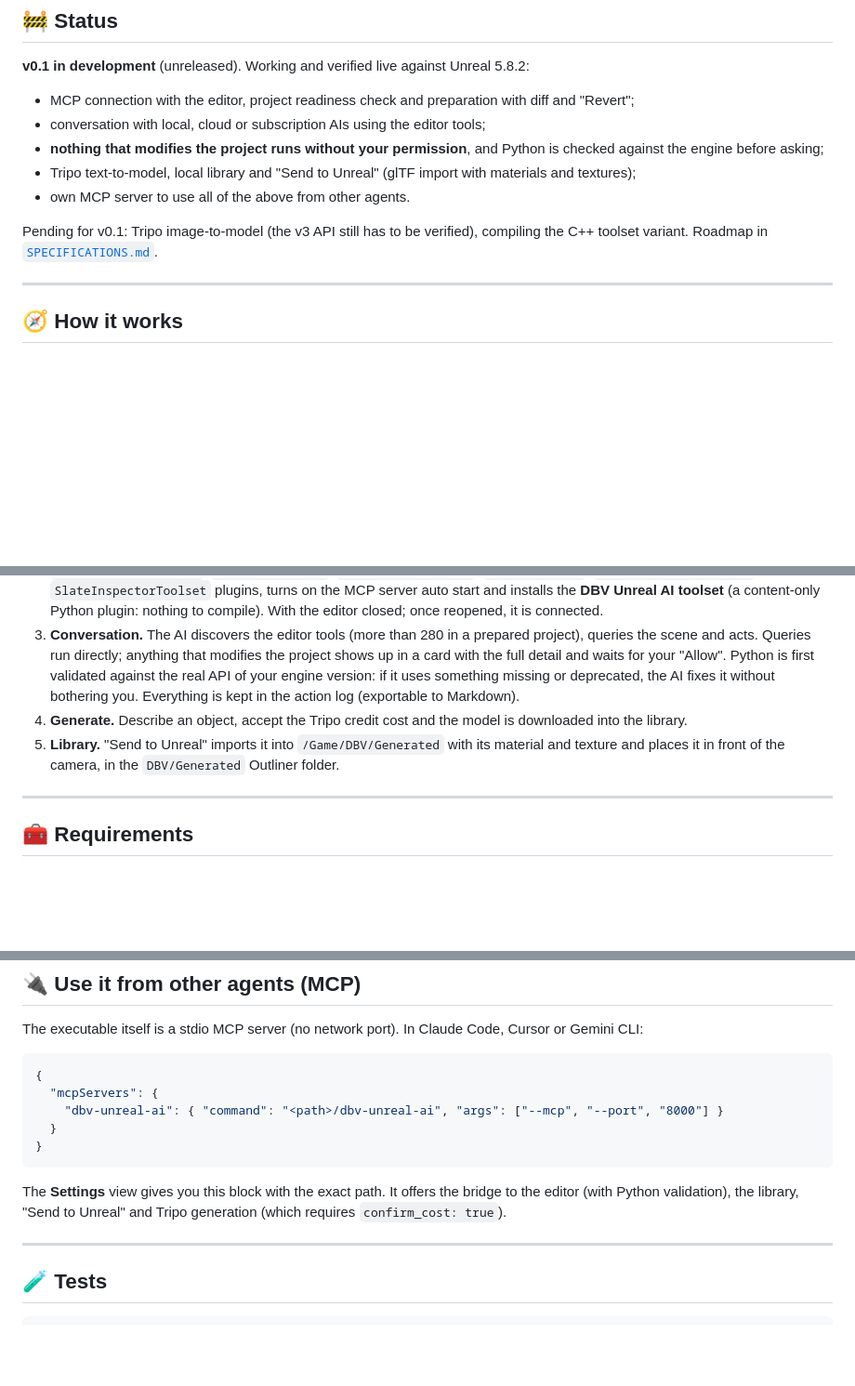
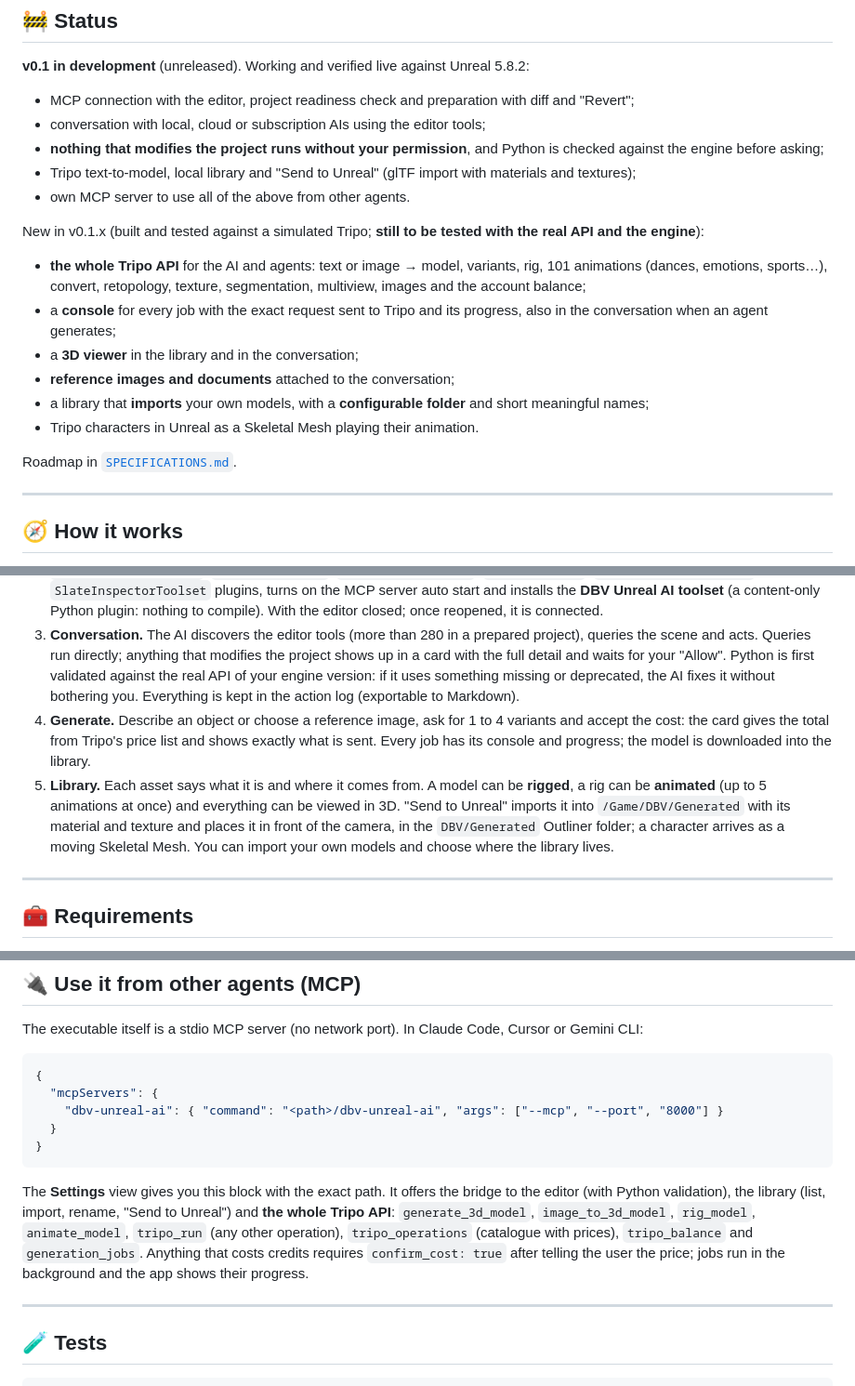
Before and after one commit to davidbuenov/dbv-unreal-ai, a Markdown page: README.en.md, 3 parts joined by grey strips. Shown at 93% size. GitHub-like rendering; blank space fills up the shorter version.

````diff
--- a/README.en.md
+++ b/README.en.md
@@ -43,7 +43,16 @@
 - Tripo text-to-model, local library and "Send to Unreal" (glTF import with materials and textures);
 - own MCP server to use all of the above from other agents.
 
-Pending for v0.1: Tripo image-to-model (the v3 API still has to be verified), compiling the C++ toolset variant. Roadmap in [`SPECIFICATIONS.md`](./dbv-specs-ops/docs/SPECIFICATIONS.md).
+New in v0.1.x (built and tested against a simulated Tripo; **still to be tested with the real API and the engine**):
+
+- **the whole Tripo API** for the AI and agents: text or image → model, variants, rig, 101 animations (dances, emotions, sports…), convert, retopology, texture, segmentation, multiview, images and the account balance;
+- a **console** for every job with the exact request sent to Tripo and its progress, also in the conversation when an agent generates;
+- a **3D viewer** in the library and in the conversation;
+- **reference images and documents** attached to the conversation;
+- a library that **imports** your own models, with a **configurable folder** and short meaningful names;
+- Tripo characters in Unreal as a Skeletal Mesh playing their animation.
+
+Roadmap in [`SPECIFICATIONS.md`](./dbv-specs-ops/docs/SPECIFICATIONS.md).
 
 ---
 
@@ -54,8 +63,8 @@ Pending for v0.1: Tripo image-to-model (the v3 API still has to be verified), co
 1. **Project.** The app detects the open Unreal editors and connects by itself to the editor MCP server (`127.0.0.1:8000/mcp`). If the project is missing something, the readiness check says what, item by item.
 2. **Prepare.** "Prepare project…" shows the diff of every file before touching it and saves a backup: it enables the `ModelContextProtocol`, `ToolsetRegistry`, `PythonScriptPlugin`, `EditorToolset`, `AutomationTestToolset` and `SlateInspectorToolset` plugins, turns on the MCP server auto start and installs the **DBV Unreal AI toolset** (a content-only Python plugin: nothing to compile). With the editor closed; once reopened, it is connected.
 3. **Conversation.** The AI discovers the editor tools (more than 280 in a prepared project), queries the scene and acts. Queries run directly; anything that modifies the project shows up in a card with the full detail and waits for your "Allow". Python is first validated against the real API of your engine version: if it uses something missing or deprecated, the AI fixes it without bothering you. Everything is kept in the action log (exportable to Markdown).
-4. **Generate.** Describe an object, accept the Tripo credit cost and the model is downloaded into the library.
-5. **Library.** "Send to Unreal" imports it into `/Game/DBV/Generated` with its material and texture and places it in front of the camera, in the `DBV/Generated` Outliner folder.
+4. **Generate.** Describe an object or choose a reference image, ask for 1 to 4 variants and accept the cost: the card gives the total from Tripo's price list and shows exactly what is sent. Every job has its console and progress; the model is downloaded into the library.
+5. **Library.** Each asset says what it is and where it comes from. A model can be **rigged**, a rig can be **animated** (up to 5 animations at once) and everything can be viewed in 3D. "Send to Unreal" imports it into `/Game/DBV/Generated` with its material and texture and places it in front of the camera, in the `DBV/Generated` Outliner folder; a character arrives as a moving Skeletal Mesh. You can import your own models and choose where the library lives.
 
 ---
 
@@ -102,7 +111,7 @@ The executable itself is a stdio MCP server (no network port). In Claude Code, C
 }
 ```
 
-The **Settings** view gives you this block with the exact path. It offers the bridge to the editor (with Python validation), the library, "Send to Unreal" and Tripo generation (which requires `confirm_cost: true`).
+The **Settings** view gives you this block with the exact path. It offers the bridge to the editor (with Python validation), the library (list, import, rename, "Send to Unreal") and **the whole Tripo API**: `generate_3d_model`, `image_to_3d_model`, `rig_model`, `animate_model`, `tripo_run` (any other operation), `tripo_operations` (catalogue with prices), `tripo_balance` and `generation_jobs`. Anything that costs credits requires `confirm_cost: true` after telling the user the price; jobs run in the background and the app shows their progress.
 
 ---
 
````
Also changed, not shown: README.md (+13 -4 lines), dbv-specs-ops/task.md (+3 -3 lines).
